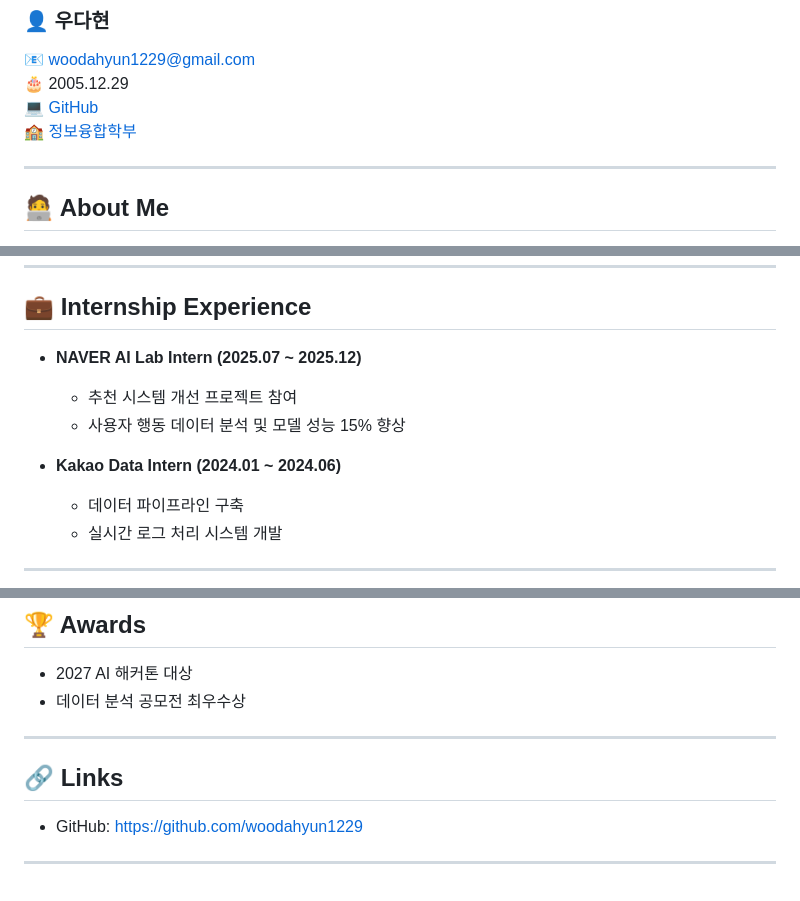
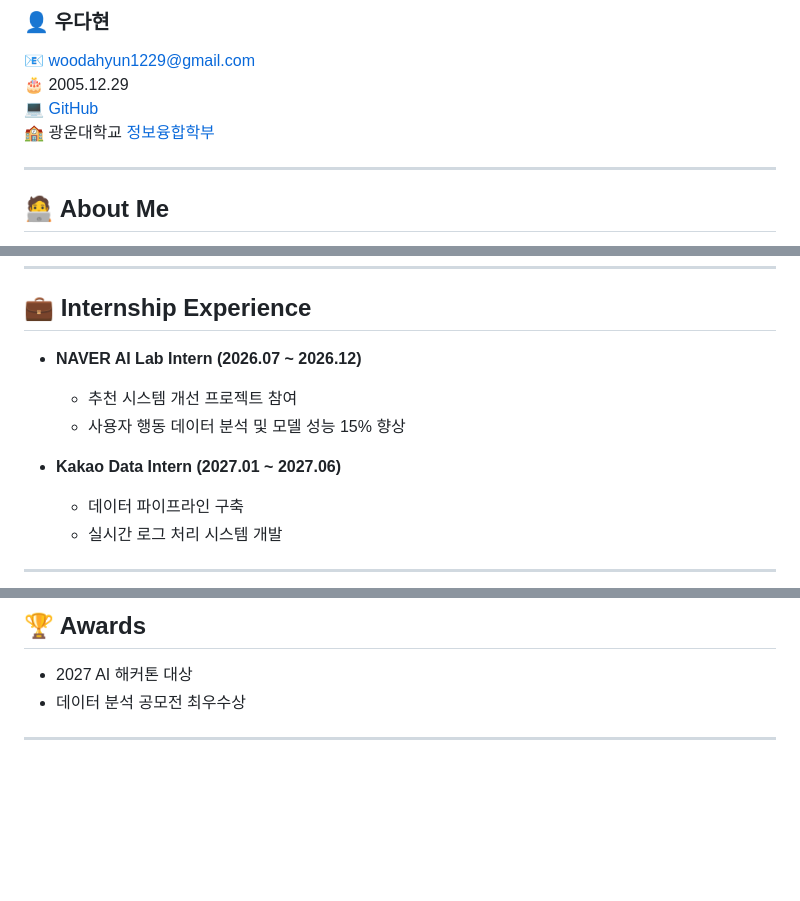
Before and after one commit to woodahyun1229-cyber/future-resume, a Markdown page: index.md, 3 parts joined by grey strips. Rendered like a GitHub page; blank space fills up the shorter version.

```diff
--- a/index.md
+++ b/index.md
@@ -11,8 +11,8 @@
 
 📧 woodahyun1229@gmail.com
 🎂 2005.12.29
-💻 [GitHub](https://github.com/woodahyun1229)
-🏫 [정보융합학부](https://ic.kw.ac.kr/main/main.php)
+💻 [GitHub](https://github.com/woodahyun1229-cyber)
+🏫 광운대학교 [정보융합학부](https://ic.kw.ac.kr/main/main.php)
 
 </div>
 </div>
@@ -45,11 +45,11 @@
 ---
 
 ## 💼 Internship Experience
-- **NAVER AI Lab Intern (2025.07 ~ 2025.12)**
+- **NAVER AI Lab Intern (2026.07 ~ 2026.12)**
   - 추천 시스템 개선 프로젝트 참여
   - 사용자 행동 데이터 분석 및 모델 성능 15% 향상
 
-- **Kakao Data Intern (2024.01 ~ 2024.06)**
+- **Kakao Data Intern (2027.01 ~ 2027.06)**
   - 데이터 파이프라인 구축
   - 실시간 로그 처리 시스템 개발
 
@@ -115,8 +115,3 @@
 - 데이터 분석 공모전 최우수상
 
 ---
-
-## 🔗 Links
-- GitHub: https://github.com/woodahyun1229
-
----
```
